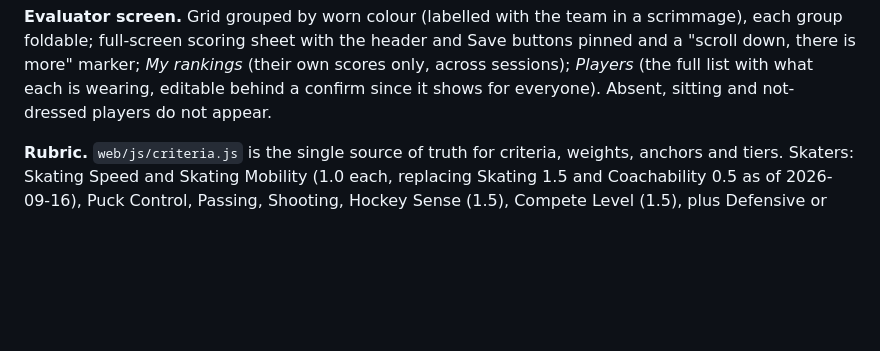
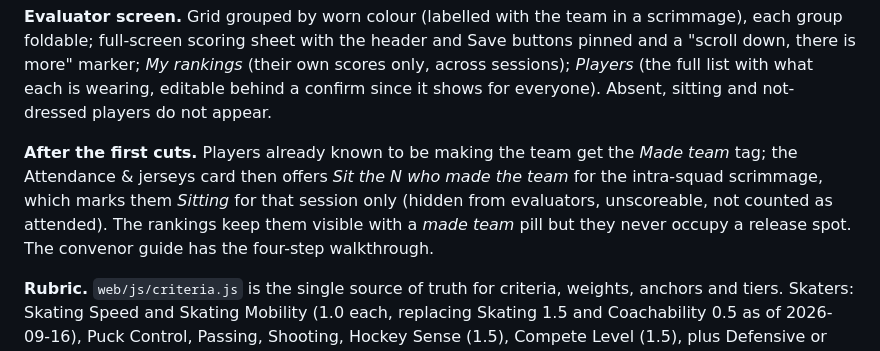
Before and after one commit to sparkeUnlimited/hockeyeval, a Markdown page: README.md, the part around the change. GitHub-like rendering; blank space fills up the shorter version.

Commit message:
Docs: walkthrough for holding out players who have made the team
Co-Authored-By: Claude Fable 5.1 <noreply@anthropic.com>

```diff
--- a/README.md
+++ b/README.md
@@ -70,6 +70,12 @@ player out of a scrimmage; made-team players stay in the rankings but are never
 full-screen scoring sheet with the header and Save buttons pinned and a "scroll down, there is more" marker; *My
 rankings* (their own scores only, across sessions); *Players* (the full list with what each is wearing, editable
 behind a confirm since it shows for everyone). Absent, sitting and not-dressed players do not appear.
+
+**After the first cuts.** Players already known to be making the team get the *Made team* tag; the Attendance &
+jerseys card then offers *Sit the N who made the team* for the intra-squad scrimmage, which marks them *Sitting*
+for that session only (hidden from evaluators, unscoreable, not counted as attended). The rankings keep them
+visible with a *made team* pill but they never occupy a release spot. The convenor guide has the four-step
+walkthrough.
 
 **Rubric.** `web/js/criteria.js` is the single source of truth for criteria, weights, anchors and tiers. Skaters:
 Skating Speed and Skating Mobility (1.0 each, replacing Skating 1.5 and Coachability 0.5 as of 2026-09-16), Puck
```
Also changed, not shown: docs/RUNNING-A-TRYOUT.md (+25 -0 lines).
